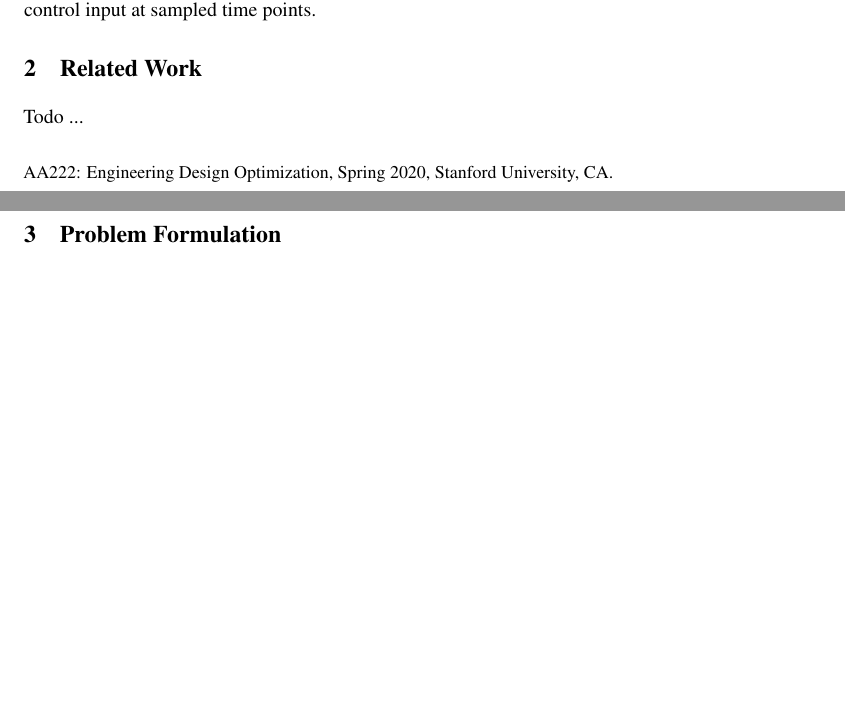
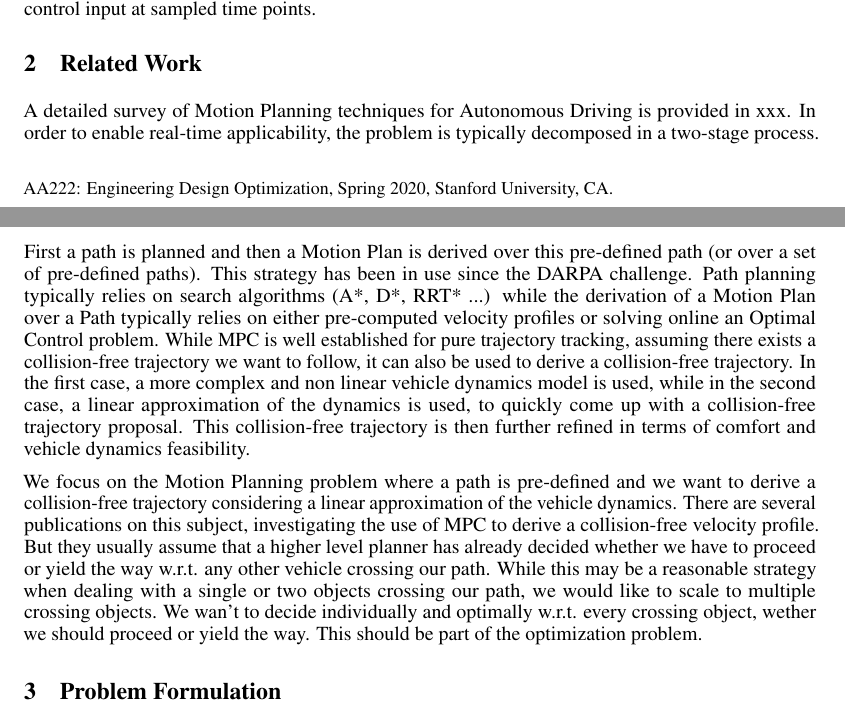
Before and after one commit to PhilippeW83440/MPC-MIP, a LaTeX paper (report/report.tex): two parts of pages 1 and 2 of 6, joined at a grey line, cut so that both start at the same text, the shorter picture padded with empty space. Compiled offline with pdfLaTeX.

Commit message:
report: related work, ongoing
References to be added

```diff
--- a/report/report.tex
+++ b/report/report.tex
@@ -152,7 +152,36 @@ control input at sampled time points.
 
 \section{Related Work}
 
-Todo ...
+A detailed survey of Motion Planning techniques for Autonomous Driving
+is provided in xxx. In order to enable real-time applicability, the
+problem is typically decomposed in a two-stage process. First a path
+is planned and then a Motion Plan is derived over this pre-defined
+path (or over a set of pre-defined paths). This strategy has been
+in use since the DARPA challenge. Path planning typically relies on
+search algorithms (A{*}, D{*}, RRT{*} ...) while the derivation of
+a Motion Plan over a Path typically relies on either pre-computed
+velocity profiles or solving online an Optimal Control problem. While
+MPC is well established for pure trajectory tracking, assuming there
+exists a collision-free trajectory we want to follow, it can also
+be used to derive a collision-free trajectory. In the first case,
+a more complex and non linear vehicle dynamics model is used, while
+in the second case, a linear approximation of the dynamics is used,
+to quickly come up with a collision-free trajectory proposal. This
+collision-free trajectory is then further refined in terms of comfort
+and vehicle dynamics feasibility.
+
+We focus on the Motion Planning problem where a path is pre-defined
+and we want to derive a collision-free trajectory considering a linear
+approximation of the vehicle dynamics. There are several publications
+on this subject, investigating the use of MPC to derive a collision-free
+velocity profile. But they usually assume that a higher level planner
+has already decided whether we have to proceed or yield the way w.r.t.
+any other vehicle crossing our path. While this may be a reasonable
+strategy when dealing with a single or two objects crossing our path,
+we would like to scale to multiple crossing objects. We wan't to decide
+individually and optimally w.r.t. every crossing object, wether we
+should proceed or yield the way. This should be part of the optimization
+problem.
 
 \section{Problem Formulation}
 
```
Also changed, not shown: report/report.pdf, 1 other file.
